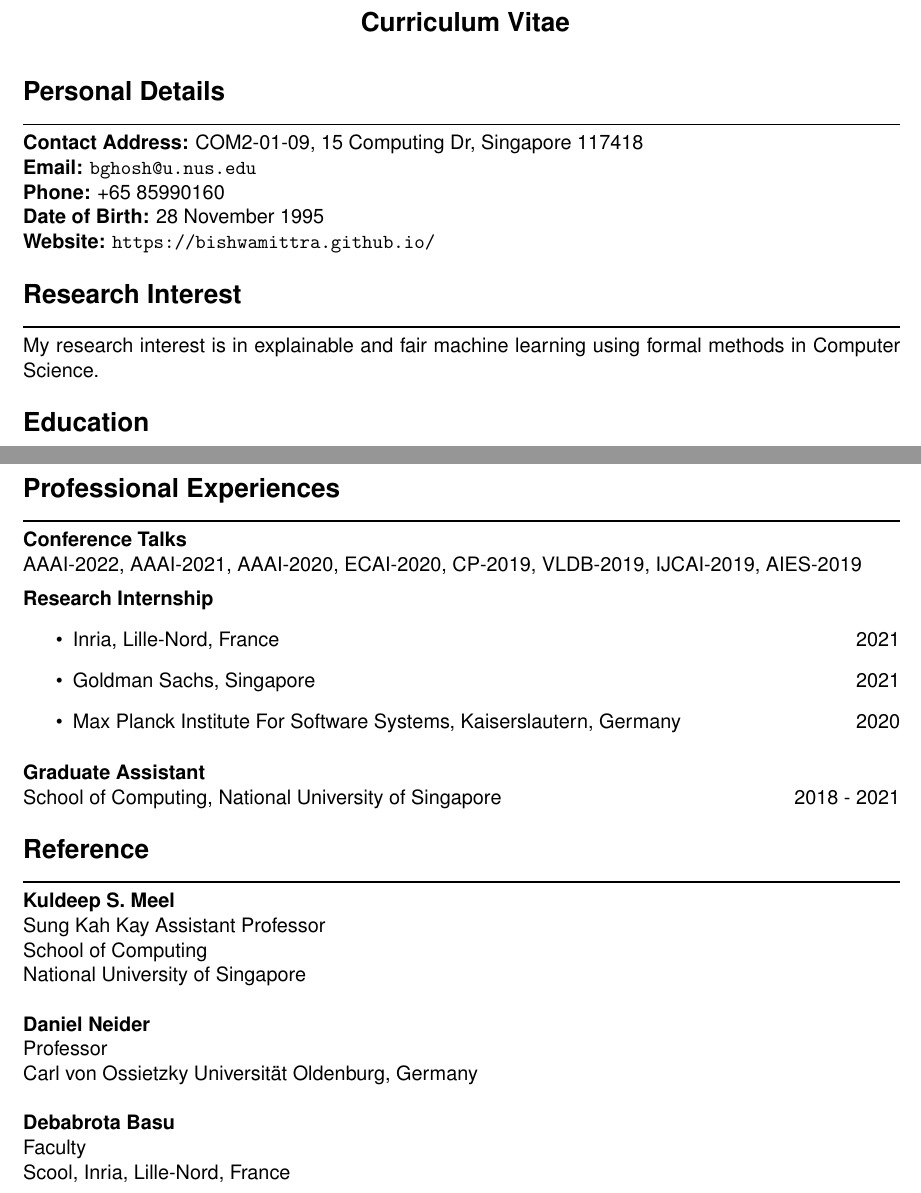
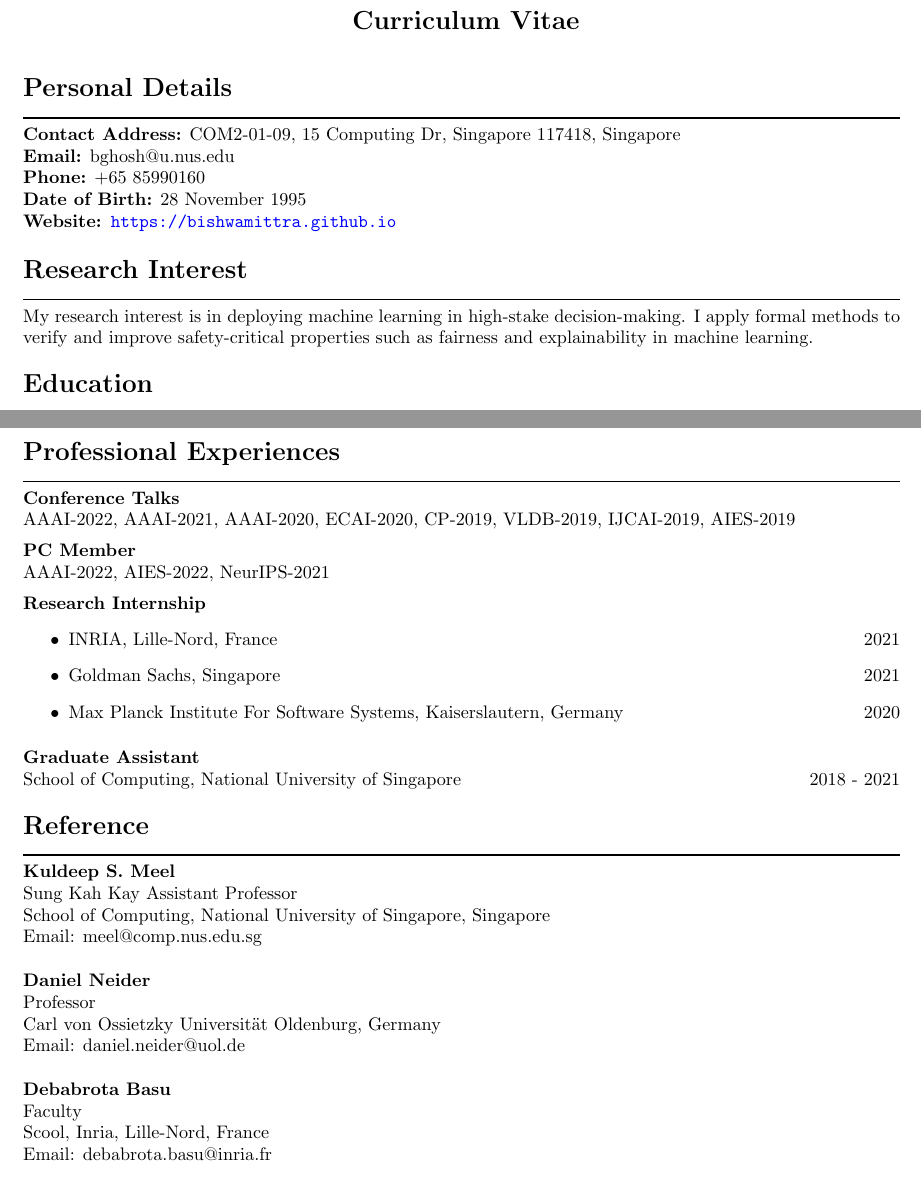
Before and after one commit to bishwamittra/bishwamittra.github.io, a LaTeX CV (resume/bghosh.tex): two parts of pages 1 and 2 of 2, joined at a grey line, cut so that both start at the same text. Compiled offline with pdfLaTeX.

Commit message:
updated resume

```diff
--- a/resume/bghosh.tex
+++ b/resume/bghosh.tex
@@ -1,8 +1,8 @@
-\documentclass[a4paper,11pt,final]{article}
+\documentclass[a4paper,10pt,final]{article}
 \usepackage[top=2cm,left=2cm,right=2cm,bottom=2cm]{geometry}% margins
 \usepackage{graphicx}
-\usepackage{helvet}
-\renewcommand{\familydefault}{\sfdefault}
+%\usepackage{helvet}
+%\renewcommand{\familydefault}{\sfdefault}
 \pagestyle{empty}					% no pagenumbering
 \setlength{\parindent}{0pt}			% no paragraph indentation
 \usepackage{flowfram}										% column 										% figures
@@ -24,6 +24,11 @@
 \newcommand{\SmallSep}{\vspace{0.5em}}
 \usepackage[hidelinks]{hyperref}
 
+\newcommand{\magenta}[1]{\textcolor{magenta}{#1}}
+\newcommand{\red}[1]{\textcolor{red}{#1}}
+\newcommand{\blue}[1]{\textcolor{blue}{#1}}
+\newcommand{\green}[1]{\textcolor{green}{#1}}
+
 \begin{document}
 
 	\begin{center}
@@ -36,11 +41,11 @@
 	\Large { \textbf{Personal Details}}\\
 	\noindent\rule{\textwidth}{1pt}
 	\normalsize
-	 \textbf{Contact Address:} COM2-01-09, 15 Computing Dr, Singapore 117418\\
-	\textbf{Email:} \url{bghosh@u.nus.edu}  \\
+	 \textbf{Contact Address:} COM2-01-09, 15 Computing Dr, Singapore 117418, Singapore\\
+	\textbf{Email:} bghosh@u.nus.edu  \\
 	\textbf{Phone:} +65 85990160\\
 	\textbf{Date of Birth:}  28  November  1995 \\
-	\textbf{Website: \url{https://bishwamittra.github.io/}}
+	\textbf{Website: \blue{\url{https://bishwamittra.github.io}}}
 %	\textbf{Place of Birth:} Satkhira, Bangladesh\\
 %	\textbf{Citizenship:} Bangladesh\\
 
@@ -48,7 +53,7 @@
 \Large { \textbf{Research Interest}}\\
 \noindent\rule{\textwidth}{1pt}
 \normalsize
-My research interest is in explainable and fair machine learning using formal methods in Computer Science.
+My research interest is in deploying machine learning in high-stake decision-making. I apply formal methods to verify and improve safety-critical properties such as fairness and explainability in machine learning.
 
 	\Sep
 \Large { \textbf{Education}}\\
@@ -155,9 +160,13 @@ BSc. with Honors degree in Computer Science and Engineering\\
 AAAI-2022, AAAI-2021, AAAI-2020, ECAI-2020, CP-2019, VLDB-2019, IJCAI-2019, AIES-2019
 
 \SmallSep
+\textbf{PC Member}\\
+AAAI-2022, AIES-2022, NeurIPS-2021
+
+\SmallSep
 \textbf{Research Internship}
 \begin{itemize}
-	\item Inria, Lille-Nord, France \hspace*{\fill}2021
+	\item INRIA, Lille-Nord, France \hspace*{\fill}2021
 	\item Goldman Sachs, Singapore \hspace*{\fill}2021
 	\item  Max Planck Institute For Software Systems, Kaiserslautern, Germany \hspace*{\fill}2020
 \end{itemize}
@@ -173,16 +182,19 @@ School of Computing, National University of Singapore \hspace*{\fill} 2018  - 20
 \normalsize
 \textbf{Kuldeep S. Meel}\\
 Sung Kah Kay Assistant Professor\\
-School of Computing\\
-National University of Singapore\\
+School of Computing, National University of Singapore, Singapore\\
+Email: meel@comp.nus.edu.sg\\
 
 \textbf{Daniel Neider}\\
 Professor\\
 Carl von Ossietzky Universit\"at Oldenburg, Germany\\
+Email: daniel.neider@uol.de\\
 
 \textbf{Debabrota Basu}\\
 Faculty\\
-Scool, Inria, Lille-Nord, France
+Scool, Inria, Lille-Nord, France\\
+Email: debabrota.basu@inria.fr\\
+
 
 
 \end{document}
```
Also changed, not shown: research_statement/bghosh.tex (+1 -1 lines), research_statement/bghosh.pdf, resume/bghosh.pdf, resume/bghosh.tex (14 more changed lines).
